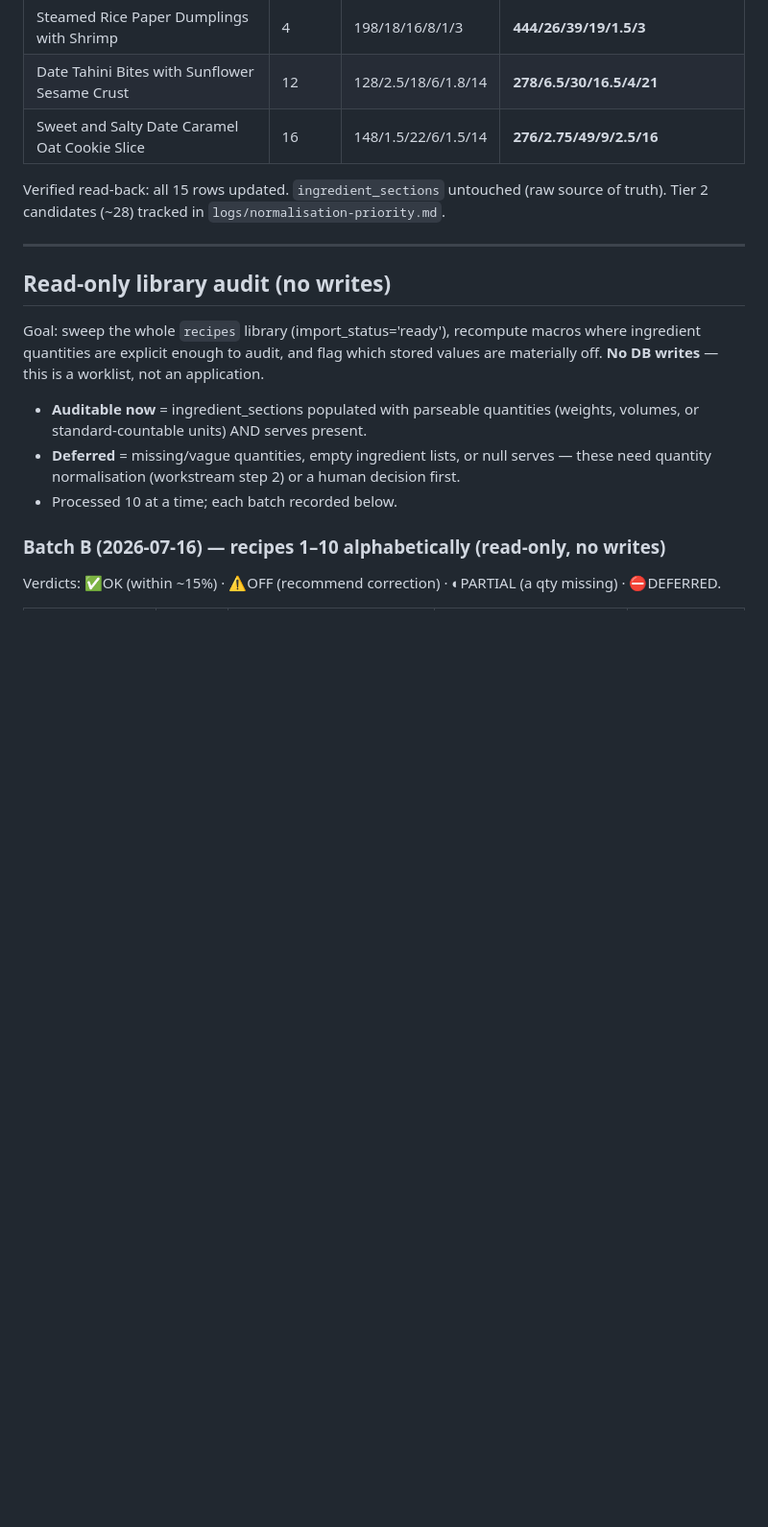
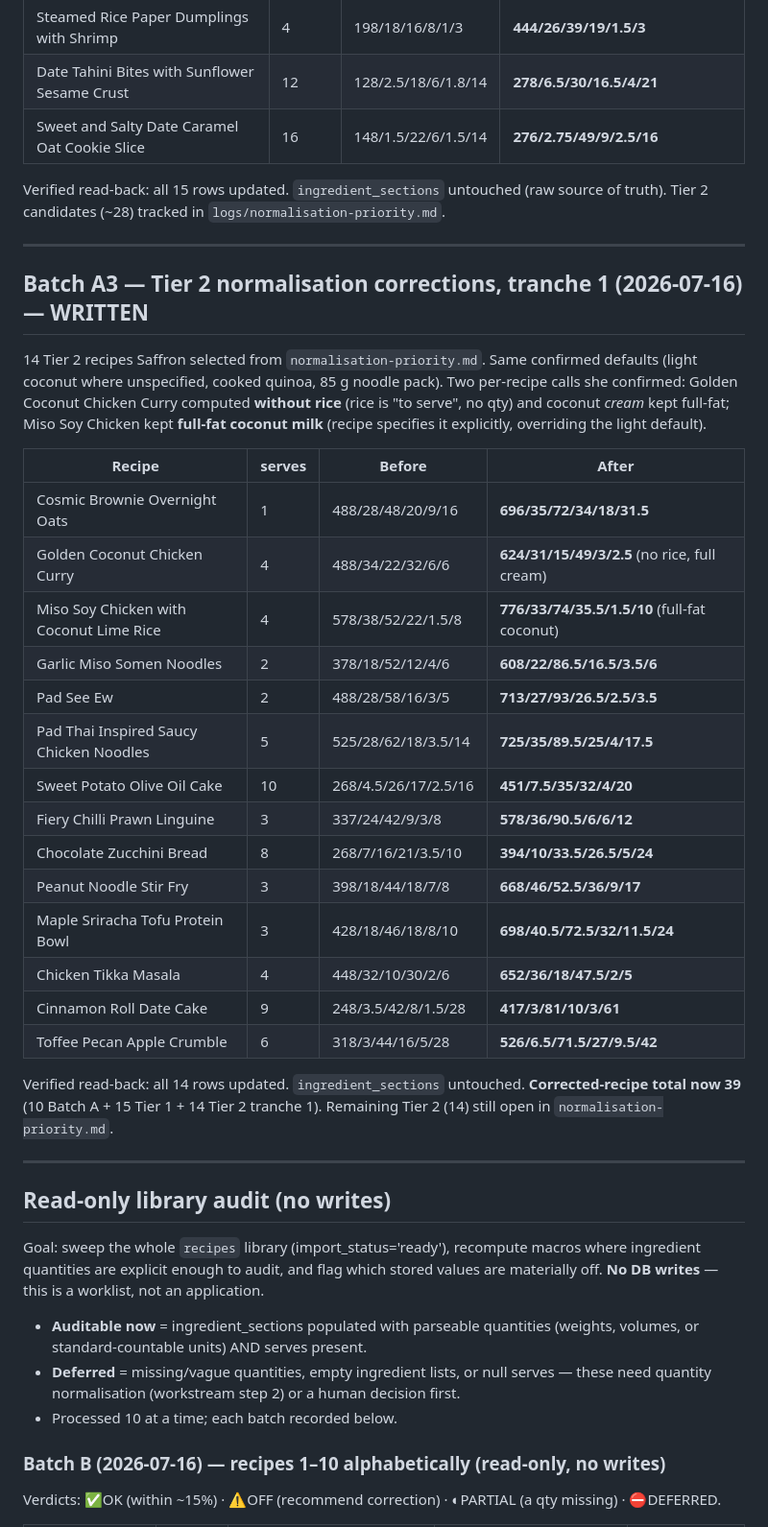
Before and after one commit to saffronlm-cmyk/daily-shuffle, a Markdown page: logs/macro-audit.md, the part around the change. Shown at 96% size. GitHub-like rendering; blank space fills up the shorter version.

```diff
--- a/logs/macro-audit.md
+++ b/logs/macro-audit.md
@@ -60,6 +60,37 @@ Saffron: **coconut milk = light**, **quinoa = cooked**, **instant noodle pack =
 
 Verified read-back: all 15 rows updated. `ingredient_sections` untouched (raw source of truth).
 Tier 2 candidates (~28) tracked in `logs/normalisation-priority.md`.
+
+---
+
+## Batch A3 — Tier 2 normalisation corrections, tranche 1 (2026-07-16) — WRITTEN
+
+14 Tier 2 recipes Saffron selected from `normalisation-priority.md`. Same confirmed defaults
+(light coconut where unspecified, cooked quinoa, 85 g noodle pack). Two per-recipe calls she
+confirmed: Golden Coconut Chicken Curry computed **without rice** (rice is "to serve", no qty)
+and coconut *cream* kept full-fat; Miso Soy Chicken kept **full-fat coconut milk** (recipe
+specifies it explicitly, overriding the light default).
+
+| Recipe | serves | Before | After |
+|---|---|---|---|
+| Cosmic Brownie Overnight Oats | 1 | 488/28/48/20/9/16 | **696/35/72/34/18/31.5** |
+| Golden Coconut Chicken Curry | 4 | 488/34/22/32/6/6 | **624/31/15/49/3/2.5** (no rice, full cream) |
+| Miso Soy Chicken with Coconut Lime Rice | 4 | 578/38/52/22/1.5/8 | **776/33/74/35.5/1.5/10** (full-fat coconut) |
+| Garlic Miso Somen Noodles | 2 | 378/18/52/12/4/6 | **608/22/86.5/16.5/3.5/6** |
+| Pad See Ew | 2 | 488/28/58/16/3/5 | **713/27/93/26.5/2.5/3.5** |
+| Pad Thai Inspired Saucy Chicken Noodles | 5 | 525/28/62/18/3.5/14 | **725/35/89.5/25/4/17.5** |
+| Sweet Potato Olive Oil Cake | 10 | 268/4.5/26/17/2.5/16 | **451/7.5/35/32/4/20** |
+| Fiery Chilli Prawn Linguine | 3 | 337/24/42/9/3/8 | **578/36/90.5/6/6/12** |
+| Chocolate Zucchini Bread | 8 | 268/7/16/21/3.5/10 | **394/10/33.5/26.5/5/24** |
+| Peanut Noodle Stir Fry | 3 | 398/18/44/18/7/8 | **668/46/52.5/36/9/17** |
+| Maple Sriracha Tofu Protein Bowl | 3 | 428/18/46/18/8/10 | **698/40.5/72.5/32/11.5/24** |
+| Chicken Tikka Masala | 4 | 448/32/10/30/2/6 | **652/36/18/47.5/2/5** |
+| Cinnamon Roll Date Cake | 9 | 248/3.5/42/8/1.5/28 | **417/3/81/10/3/61** |
+| Toffee Pecan Apple Crumble | 6 | 318/3/44/16/5/28 | **526/6.5/71.5/27/9.5/42** |
+
+Verified read-back: all 14 rows updated. `ingredient_sections` untouched. **Corrected-recipe
+total now 39** (10 Batch A + 15 Tier 1 + 14 Tier 2 tranche 1). Remaining Tier 2 (14) still open
+in `normalisation-priority.md`.
 
 ---
 
```
Also changed, not shown: logs/normalisation-priority.md (+20 -15 lines).
